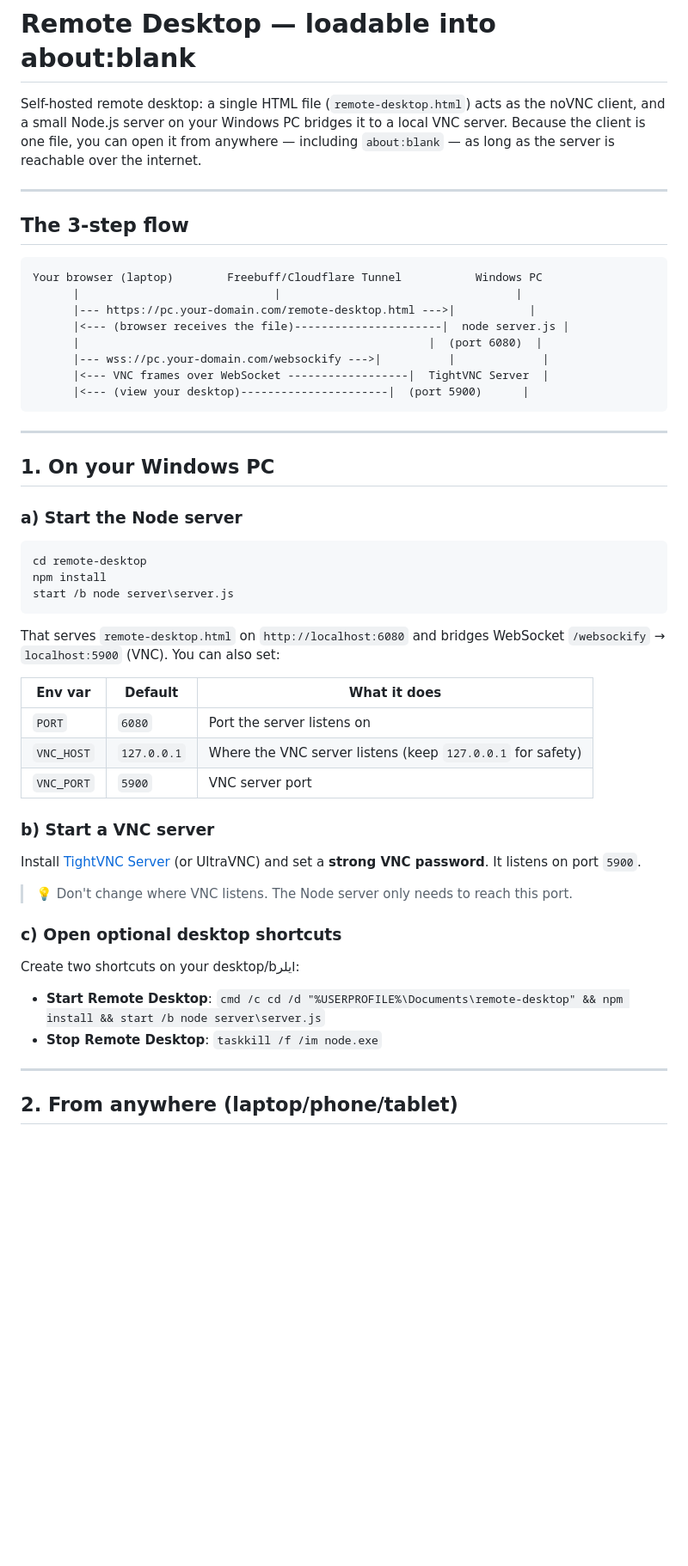
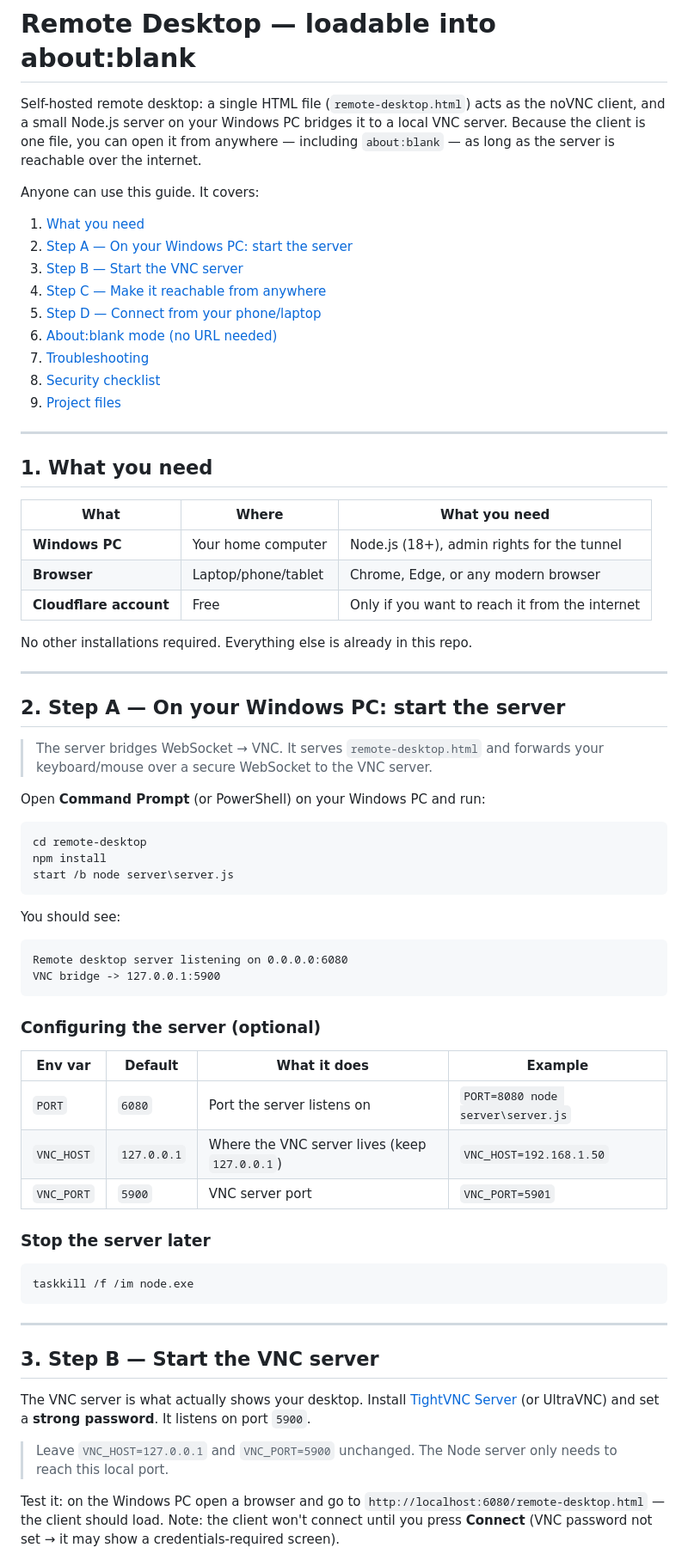
Before and after one commit to DOOTDOOT456/windows-to-chromebook, a Markdown page: README.md, the part around one of its changes. Shown at 86% size. Rendered like a GitHub page; blank space fills up the shorter version.

````diff
--- a/README.md
+++ b/README.md
@@ -5,26 +5,38 @@ noVNC client, and a small Node.js server on your Windows PC bridges it to a loca
 VNC server. Because the client is one file, you can open it from anywhere —
 including `about:blank` — as long as the server is reachable over the internet.
 
----
+Anyone can use this guide. It covers:
 
-## The 3-step flow
-
-```
-Your browser (laptop)        Freebuff/Cloudflare Tunnel           Windows PC
-      |                             |                                   |
-      |--- https://pc.your-domain.com/remote-desktop.html --->|           |
-      |<--- (browser receives the file)----------------------|  node server.js |
-      |                                                    |  (port 6080)  |
-      |--- wss://pc.your-domain.com/websockify --->|          |             |
-      |<--- VNC frames over WebSocket ------------------|  TightVNC Server  |
-      |<--- (view your desktop)----------------------|  (port 5900)      |
-```
+1. [What you need](#1-what-you-need)
+2. [Step A — On your Windows PC: start the server](#2-step-a--on-your-windows-pc-start-the-server)
+3. [Step B — Start the VNC server](#3-step-b--start-the-vnc-server)
+4. [Step C — Make it reachable from anywhere](#4-step-c--make-it-reachable-from-anywhere)
+5. [Step D — Connect from your phone/laptop](#5-step-d--connect-from-your-phone-laptop)
+6. [About:blank mode (no URL needed)](#6-aboutblank-mode-no-url-needed)
+7. [Troubleshooting](#7-troubleshooting)
+8. [Security checklist](#8-security-checklist)
+9. [Project files](#9-project-files)
 
 ---
 
-## 1. On your Windows PC
+## 1. What you need
 
-### a) Start the Node server
+| What | Where | What you need |
+|---|---|---|
+| **Windows PC** | Your home computer | Node.js (18+), admin rights for the tunnel |
+| **Browser** | Laptop/phone/tablet | Chrome, Edge, or any modern browser |
+| **Cloudflare account** | Free | Only if you want to reach it from the internet |
+
+No other installations required. Everything else is already in this repo.
+
+---
+
+## 2. Step A — On your Windows PC: start the server
+
+> The server bridges WebSocket → VNC. It serves `remote-desktop.html` and forwards
+> your keyboard/mouse over a secure WebSocket to the VNC server.
+
+Open **Command Prompt** (or PowerShell) on your Windows PC and run:
 
 ```bat
 cd remote-desktop
@@ -32,30 +44,40 @@ npm install
 start /b node server\server.js
 ```
 
-That serves `remote-desktop.html` on `http://localhost:6080` and bridges
-WebSocket `/websockify` → `localhost:5900` (VNC). You can also set:
+You should see:
 
-| Env var | Default | What it does |
-|---|---|---|
-| `PORT` | `6080` | Port the server listens on |
-| `VNC_HOST` | `127.0.0.1` | Where the VNC server listens (keep `127.0.0.1` for safety) |
-| `VNC_PORT` | `5900` | VNC server port |
+```
+Remote desktop server listening on 0.0.0.0:6080
+VNC bridge -> 127.0.0.1:5900
+```
 
-### b) Start a VNC server
+### Configuring the server (optional)
 
-Install [TightVNC Server](https://www.tightvnc.com/) (or UltraVNC) and set a
-**strong VNC password**. It listens on port `5900`.
+| Env var | Default | What it does | Example |
+|---|---|---|---|
+| `PORT` | `6080` | Port the server listens on | `PORT=8080 node server\server.js` |
+| `VNC_HOST` | `127.0.0.1` | Where the VNC server lives (keep `127.0.0.1`) | `VNC_HOST=192.168.1.50` |
+| `VNC_PORT` | `5900` | VNC server port | `VNC_PORT=5901` |
 
-> 💡 Don't change where VNC listens. The Node server only needs to reach this
-> port.
+### Stop the server later
 
-### c) Open optional desktop shortcuts
-
-Create two shortcuts on your desktop/bایلر:
-
-- **Start Remote Desktop**: `cmd /c cd /d "%USERPROFILE%\Documents\remote-desktop" && npm install && start /b node server\server.js`
-- **Stop Remote Desktop**: `taskkill /f /im node.exe`
+```bat
+taskkill /f /im node.exe
+```
 
 ---
 
-## 2. From anywhere (laptop/phone/tablet)
+## 3. Step B — Start the VNC server
+
+The VNC server is what actually shows your desktop. Install
+[TightVNC Server](https://www.tightvnc.com/) (or UltraVNC) and set a
+**strong password**. It listens on port `5900`.
+
+> Leave `VNC_HOST=127.0.0.1` and `VNC_PORT=5900` unchanged. The Node server only
+> needs to reach this local port.
+
+Test it: on the Windows PC open a browser and go to
+`http://localhost:6080/remote-desktop.html` — the client should load. Note: the
+client won't connect until you press **Connect** (VNC password not set → it may
+show a credentials-required screen).
+
````
Also changed, not shown: other parts of README.md (+116 -29 lines).
